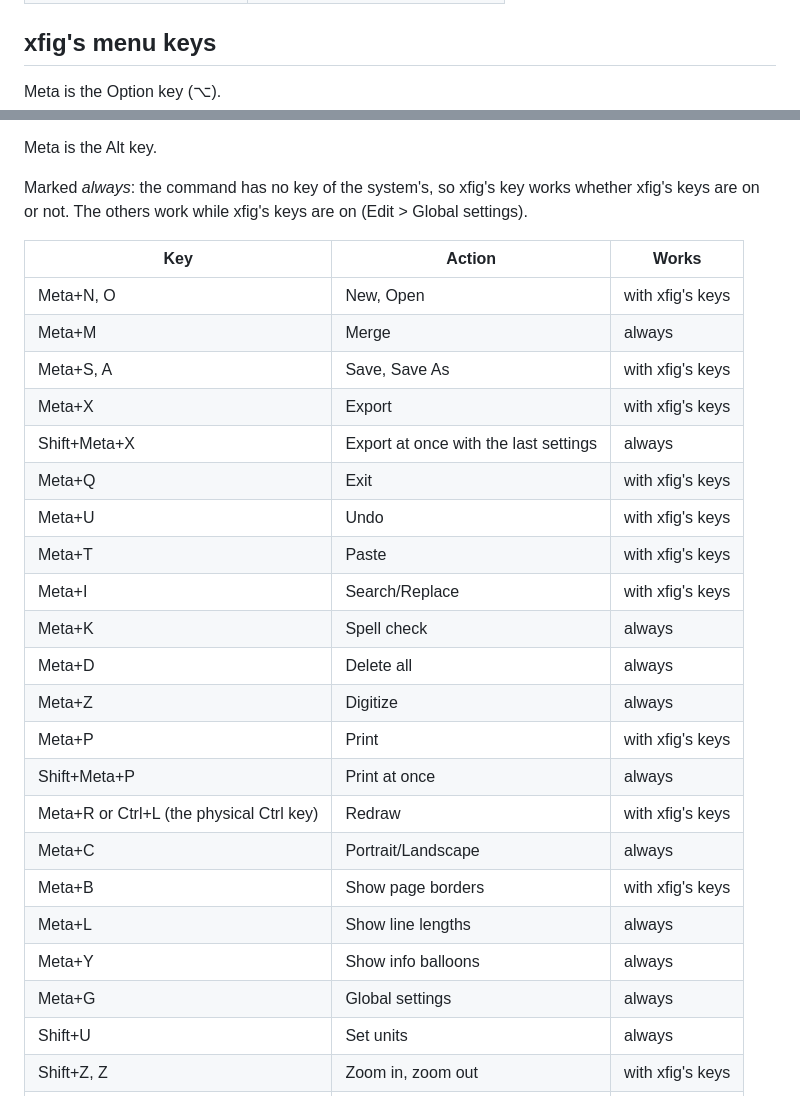
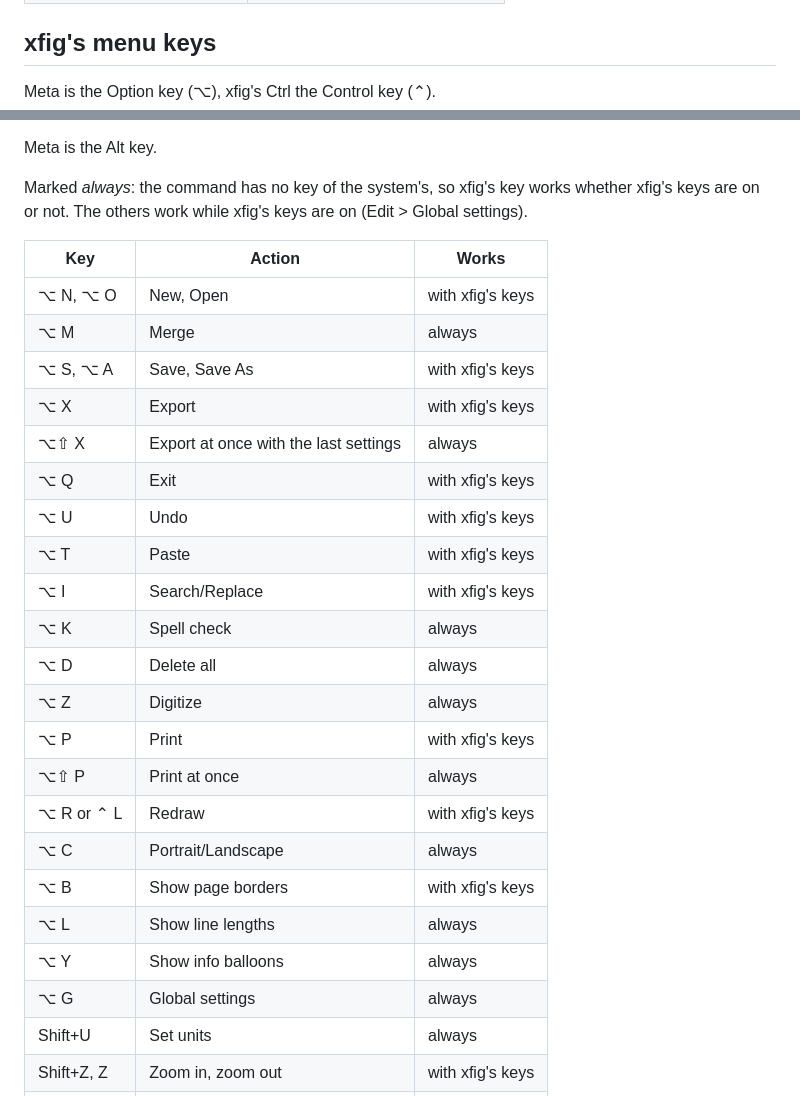
Before and after one commit to FabianHassler/rustfig, a Markdown page: docs/manual/keys.md, 2 parts joined by grey strips. Drawn GitHub-style.

```diff
--- a/docs/manual/keys.md
+++ b/docs/manual/keys.md
@@ -105,7 +124,7 @@ Those whose Ctrl key the system does not use always work; the others work while
 ## xfig's menu keys
 
 <!-- os: mac -->
-Meta is the Option key (⌥).
+Meta is the Option key (⌥), xfig's Ctrl the Control key (⌃).
 <!-- os: linux windows -->
 Meta is the Alt key.
 <!-- os: end -->
@@ -115,24 +135,24 @@ Marked *always*: the command has no key of the system's, so xfig's key works whe
 | Key | Action | Works |
 |---|---|---|
-| Meta+N, O | New, Open | with xfig's keys |
-| Meta+M | Merge | always |
-| Meta+S, A | Save, Save As | with xfig's keys |
-| Meta+X | Export | with xfig's keys |
-| Shift+Meta+X | Export at once with the last settings | always |
-| Meta+Q | Exit | with xfig's keys |
-| Meta+U | Undo | with xfig's keys |
-| Meta+T | Paste | with xfig's keys |
-| Meta+I | Search/Replace | with xfig's keys |
-| Meta+K | Spell check | always |
-| Meta+D | Delete all | always |
-| Meta+Z | Digitize | always |
-| Meta+P | Print | with xfig's keys |
-| Shift+Meta+P | Print at once | always |
-| Meta+R or Ctrl+L (the physical Ctrl key) | Redraw | with xfig's keys |
-| Meta+C | Portrait/Landscape | always |
-| Meta+B | Show page borders | with xfig's keys |
-| Meta+L | Show line lengths | always |
-| Meta+Y | Show info balloons | always |
-| Meta+G | Global settings | always |
+| ⌥ N, ⌥ O | New, Open | with xfig's keys |
+| ⌥ M | Merge | always |
+| ⌥ S, ⌥ A | Save, Save As | with xfig's keys |
+| ⌥ X | Export | with xfig's keys |
+| ⌥⇧ X | Export at once with the last settings | always |
+| ⌥ Q | Exit | with xfig's keys |
+| ⌥ U | Undo | with xfig's keys |
+| ⌥ T | Paste | with xfig's keys |
+| ⌥ I | Search/Replace | with xfig's keys |
+| ⌥ K | Spell check | always |
+| ⌥ D | Delete all | always |
+| ⌥ Z | Digitize | always |
+| ⌥ P | Print | with xfig's keys |
+| ⌥⇧ P | Print at once | always |
+| ⌥ R or ⌃ L | Redraw | with xfig's keys |
+| ⌥ C | Portrait/Landscape | always |
+| ⌥ B | Show page borders | with xfig's keys |
+| ⌥ L | Show line lengths | always |
+| ⌥ Y | Show info balloons | always |
+| ⌥ G | Global settings | always |
 | Shift+U | Set units | always |
 | Shift+Z, Z | Zoom in, zoom out | with xfig's keys |
```
Also changed, not shown: other parts of docs/manual/keys.md (+54 -5 lines), docs/manual/draw-shapes.md (+1 -1 lines), docs/manual/draw-splines.md (+2 -2 lines).
